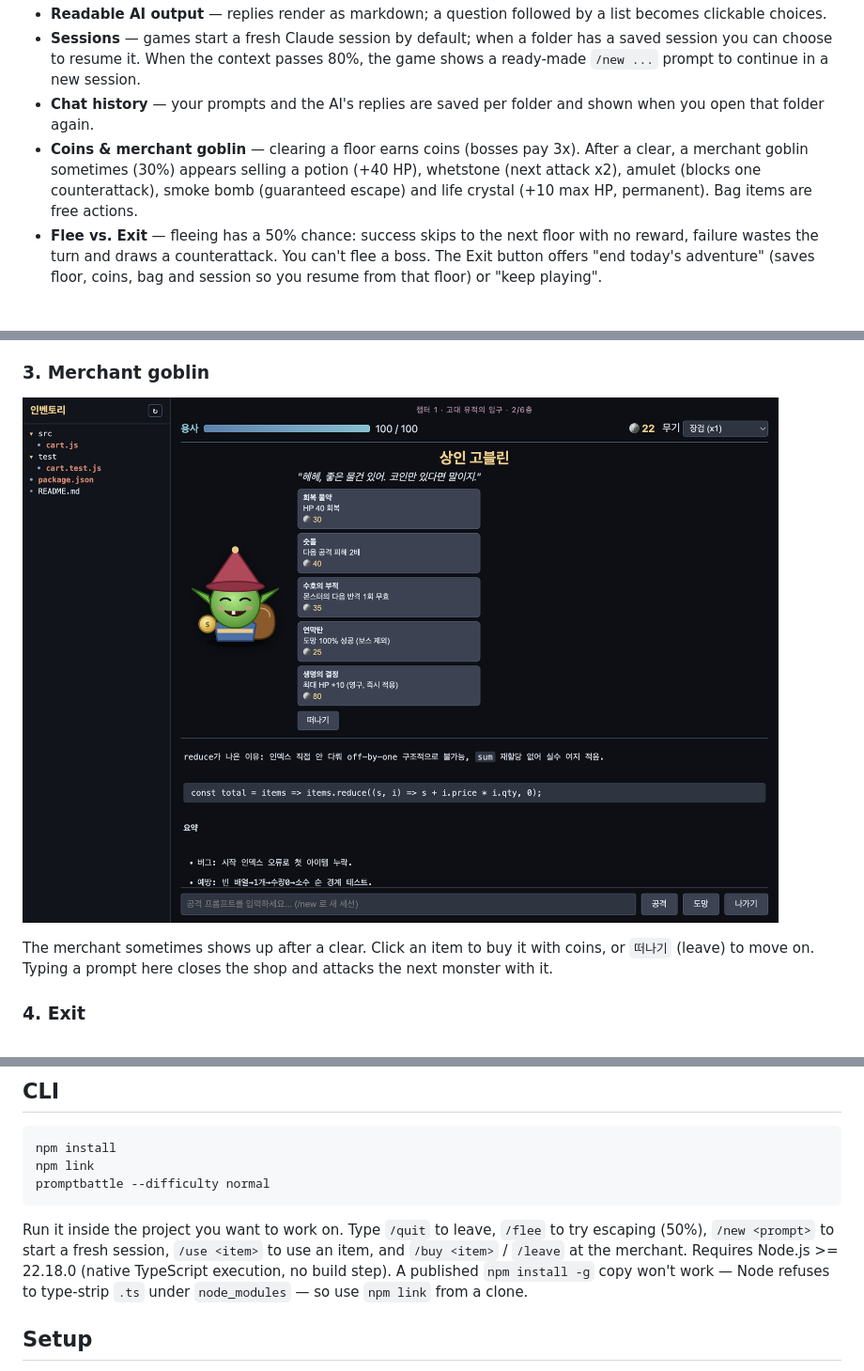
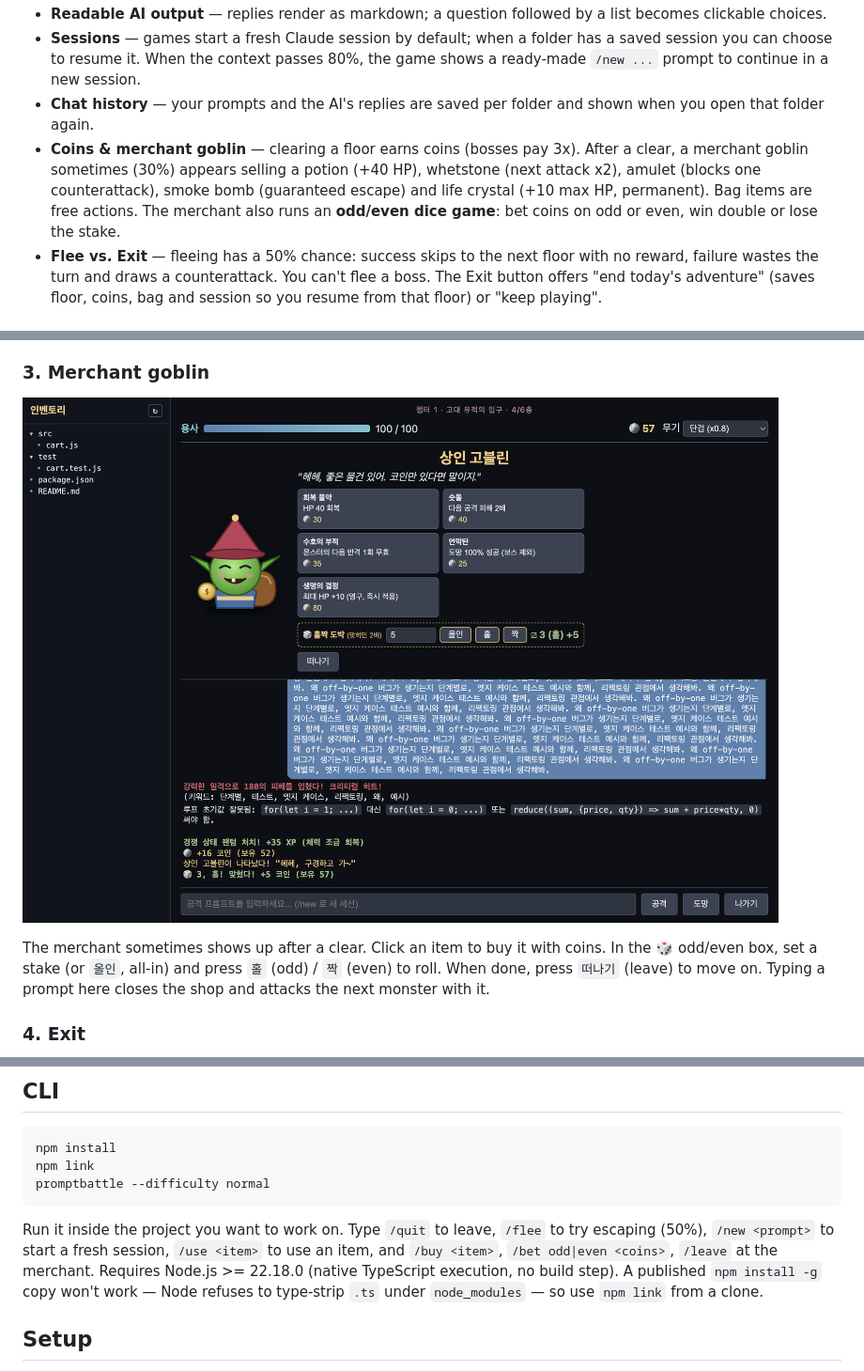
Before and after one commit to tpgusgh/prompt-engineering-is-game, a Markdown page: README.en.md, 3 parts joined by grey strips. Shown at 94% size. GitHub-like rendering; pictures changed too: docs/screenshots/merchant.png.

````diff
--- a/README.en.md
+++ b/README.en.md
@@ -15,7 +15,7 @@ A turn-based RPG wrapped around real AI coding. Every prompt you type is an atta
 - **Readable AI output** — replies render as markdown; a question followed by a list becomes clickable choices.
 - **Sessions** — games start a fresh Claude session by default; when a folder has a saved session you can choose to resume it. When the context passes 80%, the game shows a ready-made `/new ...` prompt to continue in a new session.
 - **Chat history** — your prompts and the AI's replies are saved per folder and shown when you open that folder again.
-- **Coins & merchant goblin** — clearing a floor earns coins (bosses pay 3x). After a clear, a merchant goblin sometimes (30%) appears selling a potion (+40 HP), whetstone (next attack x2), amulet (blocks one counterattack), smoke bomb (guaranteed escape) and life crystal (+10 max HP, permanent). Bag items are free actions.
+- **Coins & merchant goblin** — clearing a floor earns coins (bosses pay 3x). After a clear, a merchant goblin sometimes (30%) appears selling a potion (+40 HP), whetstone (next attack x2), amulet (blocks one counterattack), smoke bomb (guaranteed escape) and life crystal (+10 max HP, permanent). Bag items are free actions. The merchant also runs an **odd/even dice game**: bet coins on odd or even, win double or lose the stake.
 - **Flee vs. Exit** — fleeing has a 50% chance: success skips to the next floor with no reward, failure wastes the turn and draws a counterattack. You can't flee a boss. The Exit button offers "end today's adventure" (saves floor, coins, bag and session so you resume from that floor) or "keep playing".
 
 ## Tour
@@ -39,7 +39,7 @@ The capture is a real turn: the prompt asked (in Korean) to fix a bug in `cart.j
 ### 3. Merchant goblin
 ![Merchant goblin](docs/screenshots/merchant.png)
 
-The merchant sometimes shows up after a clear. Click an item to buy it with coins, or `떠나기` (leave) to move on. Typing a prompt here closes the shop and attacks the next monster with it.
+The merchant sometimes shows up after a clear. Click an item to buy it with coins. In the 🎲 odd/even box, set a stake (or `올인`, all-in) and press `홀` (odd) / `짝` (even) to roll. When done, press `떠나기` (leave) to move on. Typing a prompt here closes the shop and attacks the next monster with it.
 
 ### 4. Exit
 ![Exit dialog](docs/screenshots/exit.png)
@@ -67,7 +67,7 @@ npm link
 promptbattle --difficulty normal
 ```
 
-Run it inside the project you want to work on. Type `/quit` to leave, `/flee` to try escaping (50%), `/new <prompt>` to start a fresh session, `/use <item>` to use an item, and `/buy <item>` / `/leave` at the merchant. Requires Node.js >= 22.18.0 (native TypeScript execution, no build step). A published `npm install -g` copy won't work — Node refuses to type-strip `.ts` under `node_modules` — so use `npm link` from a clone.
+Run it inside the project you want to work on. Type `/quit` to leave, `/flee` to try escaping (50%), `/new <prompt>` to start a fresh session, `/use <item>` to use an item, and `/buy <item>`, `/bet odd|even <coins>`, `/leave` at the merchant. Requires Node.js >= 22.18.0 (native TypeScript execution, no build step). A published `npm install -g` copy won't work — Node refuses to type-strip `.ts` under `node_modules` — so use `npm link` from a clone.
 
 ## Setup
 
````
Also changed, not shown: README.md (+3 -3 lines), 7 other files.
